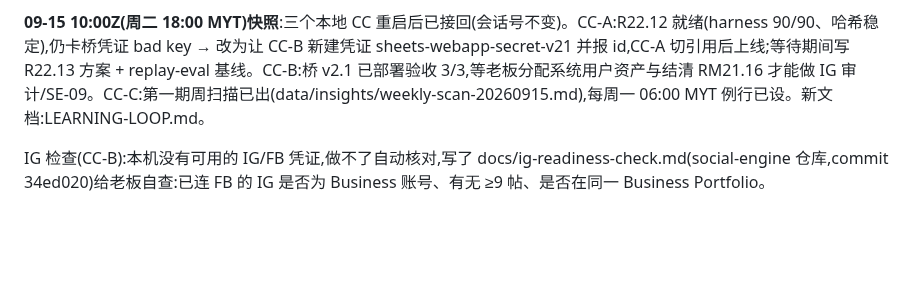
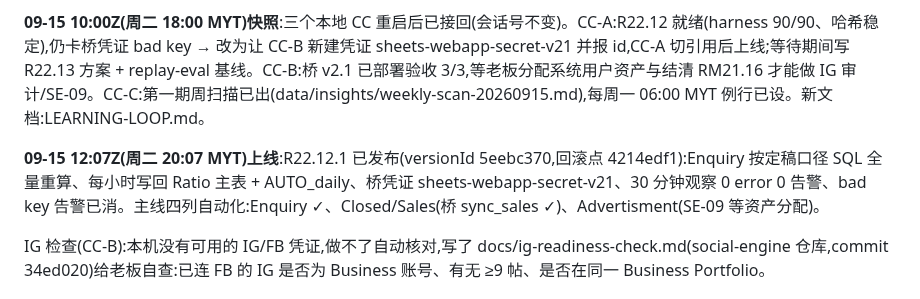
Before and after one commit to Johnny9944/Test-1, a Markdown page: docs/MULTI-CC-PLAN.md, the part around the change. GitHub-like rendering; blank space fills up the shorter version.

```diff
--- a/docs/MULTI-CC-PLAN.md
+++ b/docs/MULTI-CC-PLAN.md
@@ -123,6 +123,8 @@
 
 **09-15 10:00Z(周二 18:00 MYT)快照**:三个本地 CC 重启后已接回(会话号不变)。CC-A:R22.12 就绪(harness 90/90、哈希稳定),仍卡桥凭证 bad key → 改为让 CC-B 新建凭证 sheets-webapp-secret-v21 并报 id,CC-A 切引用后上线;等待期间写 R22.13 方案 + replay-eval 基线。CC-B:桥 v2.1 已部署验收 3/3,等老板分配系统用户资产与结清 RM21.16 才能做 IG 审计/SE-09。CC-C:第一期周扫描已出(data/insights/weekly-scan-20260915.md),每周一 06:00 MYT 例行已设。新文档:LEARNING-LOOP.md。
 
+**09-15 12:07Z(周二 20:07 MYT)上线**:R22.12.1 已发布(versionId 5eebc370,回滚点 4214edf1):Enquiry 按定稿口径 SQL 全量重算、每小时写回 Ratio 主表 + AUTO_daily、桥凭证 sheets-webapp-secret-v21、30 分钟观察 0 error 0 告警、bad key 告警已消。主线四列自动化:Enquiry ✓、Closed/Sales(桥 sync_sales ✓)、Advertisment(SE-09 等资产分配)。
+
 IG 检查(CC-B):本机没有可用的 IG/FB 凭证,做不了自动核对,写了 docs/ig-readiness-check.md(social-engine 仓库,commit 34ed020)给老板自查:已连 FB 的 IG 是否为 Business 账号、有无 ≥9 帖、是否在同一 Business Portfolio。
 
 ## 8. 凭证规则更新:「只写不记」(老板 2026-09-11 授权)
```
Also changed, not shown: docs/CATCHUP-PLAN.md (+1 -1 lines).
